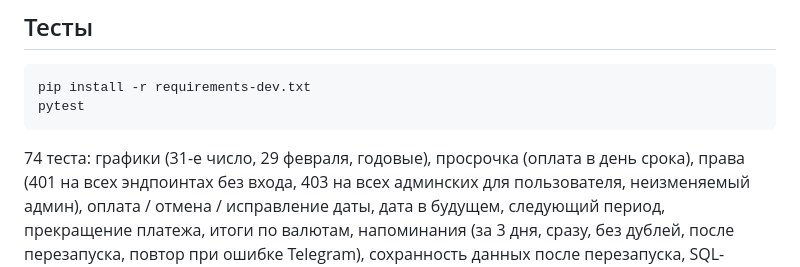
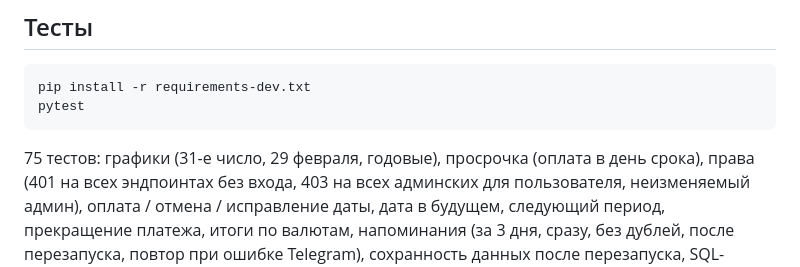
Before and after one commit to DenorR/Invoice-Keeper, a Markdown page: README.md, the part around the change. GitHub-like rendering.

Commit message:
README: актуальное число тестов

````diff
--- a/README.md
+++ b/README.md
@@ -299,7 +299,7 @@ pip install -r requirements-dev.txt
 pytest
 ```
 
-74 теста: графики (31-е число, 29 февраля, годовые), просрочка (оплата в день срока), права
+75 тестов: графики (31-е число, 29 февраля, годовые), просрочка (оплата в день срока), права
 (401 на всех эндпоинтах без входа, 403 на всех админских для пользователя, неизменяемый админ),
 оплата / отмена / исправление даты, дата в будущем, следующий период, прекращение платежа, итоги
 по валютам, напоминания (за 3 дня, сразу, без дублей, после перезапуска, повтор при ошибке Telegram),
````
